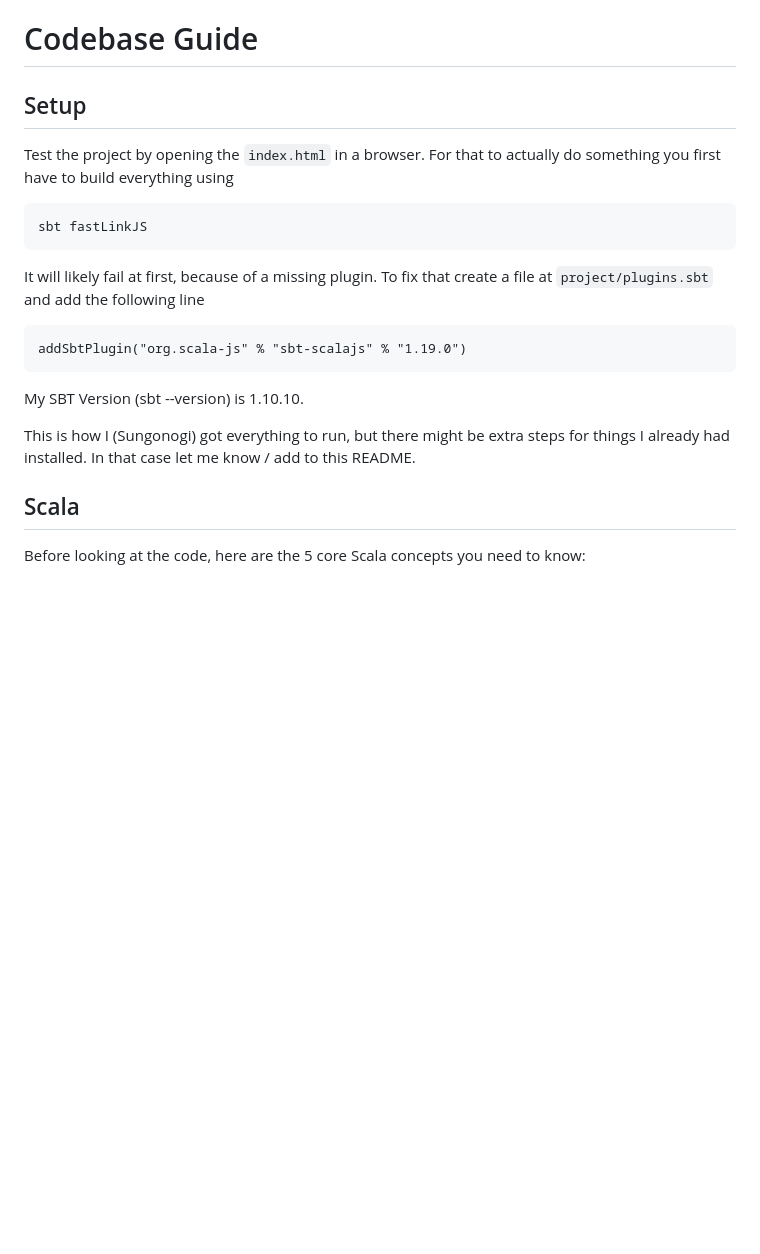
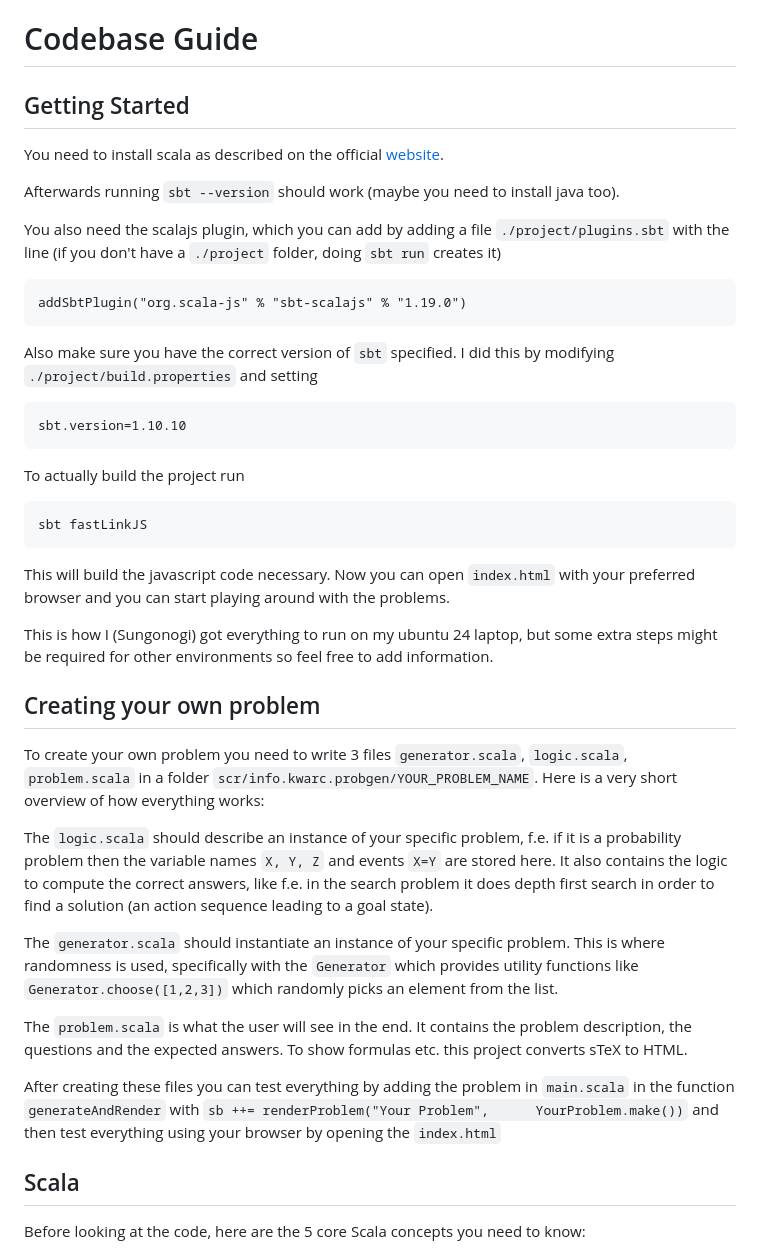
Before and after one commit to UniFormal/ProbGen, a Markdown page: README.md, the part around the change. Drawn GitHub-style; blank space fills up the shorter version.

Commit message:
📝 add documentation

````diff
--- a/README.md
+++ b/README.md
@@ -1,21 +1,47 @@
 # Codebase Guide
 
-## Setup
+## Getting Started
 
-Test the project by opening the `index.html` in a browser. For that to actually do something you first have to build everything using
+
+You need to install scala as described on the official [website](https://www.scala-lang.org/download/).
+
+Afterwards running `sbt --version` should work (maybe you need to install java too).
+
+You also need the scalajs plugin, which you can add by adding a file `./project/plugins.sbt` with the line
+(if you don't have a `./project` folder, doing `sbt run` creates it)
+
+```
+addSbtPlugin("org.scala-js" % "sbt-scalajs" % "1.19.0")
+```
+
+Also make sure you have the correct version of `sbt` specified. I did this by modifying `./project/build.properties` and setting
+```
+sbt.version=1.10.10
+```
+
+To actually build the project run
 ```
 sbt fastLinkJS
 ```
 
-It will likely fail at first, because of a missing plugin. To fix that create a file at `project/plugins.sbt` and add the following line
-```
-addSbtPlugin("org.scala-js" % "sbt-scalajs" % "1.19.0")
-```
+This will build the javascript code necessary. Now you can open `index.html` with your preferred browser and you can start playing around with the problems.
 
-My SBT Version (sbt --version) is 1.10.10.
+This is how I (Sungonogi) got everything to run on my ubuntu 24 laptop, but some extra steps might be required for other environments so feel free to add information.
 
-This is how I (Sungonogi) got everything to run, but there might be extra steps for things I already had installed.
-In that case let me know / add to this README.
+
+## Creating your own problem
+
+To create your own problem you need to write 3 files `generator.scala`, `logic.scala`, `problem.scala` in a folder `scr/info.kwarc.probgen/YOUR_PROBLEM_NAME`. Here is a very short overview of how everything works:
+
+The `logic.scala` should describe an instance of your specific problem, f.e. if it is a probability problem then the variable names `X, Y, Z` and events `X=Y` are stored here. It also contains the logic to compute the correct answers, like f.e. in the search problem it does depth first search in order to find a solution (an action sequence leading to a goal state).
+
+The `generator.scala` should instantiate an instance of your specific problem. This is where randomness is used, specifically with the `Generator` which provides utility functions like `Generator.choose([1,2,3])` which randomly picks an element from the list.
+
+The `problem.scala` is what the user will see in the end. It contains the problem description, the questions and the expected answers. To show formulas etc. this project converts sTeX to HTML.
+
+After creating these files you can test everything by adding the problem in `main.scala`  in the function `generateAndRender` with
+```sb ++= renderProblem("Your Problem",      YourProblem.make())```
+and then test everything using your browser by opening the `index.html`
 
 
 ## Scala
````
